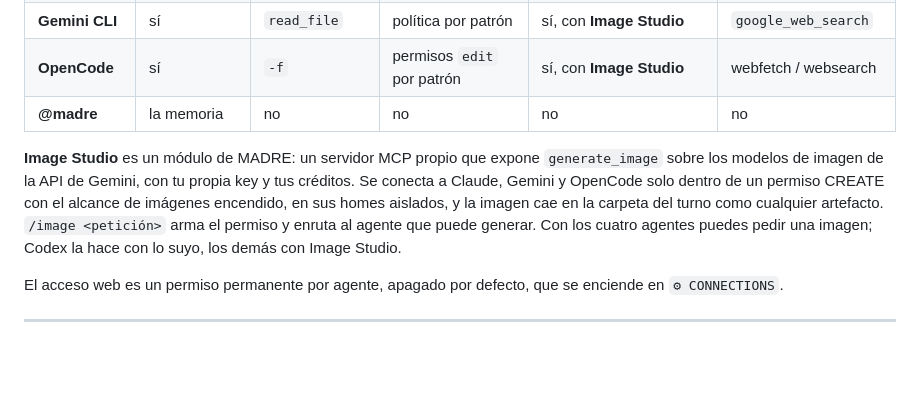
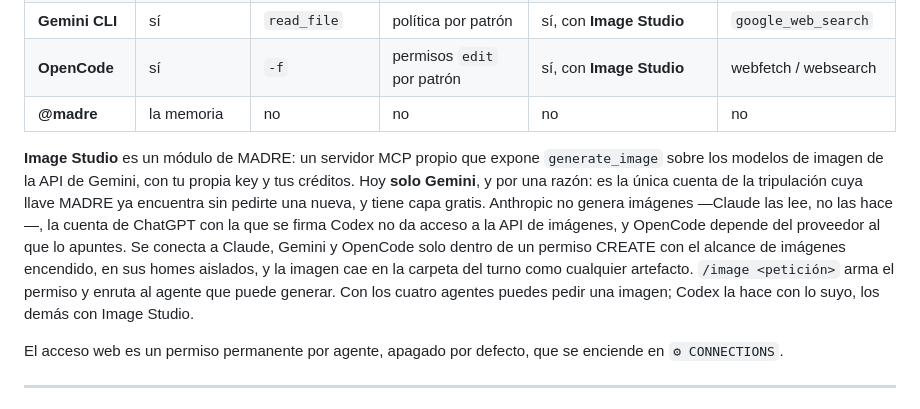
Before and after one commit to jossuealcacao-exe/madre, a Markdown page: README.md, the part around the change. Drawn GitHub-style; blank space fills up the shorter version.

Commit message:
Image Studio says why it is Gemini only
The card said MADRE · Gemini API and left it ambiguous whether that was a limit or a
choice. It is a choice: Gemini is the only account in the crew whose key MADRE already
finds without asking for a new one, and it has a free tier. Anthropic does not generate
images at all, the ChatGPT account Codex signs in with grants no image API, and OpenCode
depends on whatever provider it is pointed at.

Co-Authored-By: Claude Opus 5 (1M context) <noreply@anthropic.com>

```diff
--- a/README.md
+++ b/README.md
@@ -113,7 +113,7 @@ Cada mensaje sale con un modo. Tu modo es el techo de cualquier plan que ese men
 | **OpenCode** | sí | `-f` | permisos `edit` por patrón | sí, con **Image Studio** | webfetch / websearch |
 | **@madre** | la memoria | no | no | no | no |
 
-**Image Studio** es un módulo de MADRE: un servidor MCP propio que expone `generate_image` sobre los modelos de imagen de la API de Gemini, con tu propia key y tus créditos. Se conecta a Claude, Gemini y OpenCode solo dentro de un permiso CREATE con el alcance de imágenes encendido, en sus homes aislados, y la imagen cae en la carpeta del turno como cualquier artefacto. `/image <petición>` arma el permiso y enruta al agente que puede generar. Con los cuatro agentes puedes pedir una imagen; Codex la hace con lo suyo, los demás con Image Studio.
+**Image Studio** es un módulo de MADRE: un servidor MCP propio que expone `generate_image` sobre los modelos de imagen de la API de Gemini, con tu propia key y tus créditos. Hoy **solo Gemini**, y por una razón: es la única cuenta de la tripulación cuya llave MADRE ya encuentra sin pedirte una nueva, y tiene capa gratis. Anthropic no genera imágenes —Claude las lee, no las hace—, la cuenta de ChatGPT con la que se firma Codex no da acceso a la API de imágenes, y OpenCode depende del proveedor al que lo apuntes. Se conecta a Claude, Gemini y OpenCode solo dentro de un permiso CREATE con el alcance de imágenes encendido, en sus homes aislados, y la imagen cae en la carpeta del turno como cualquier artefacto. `/image <petición>` arma el permiso y enruta al agente que puede generar. Con los cuatro agentes puedes pedir una imagen; Codex la hace con lo suyo, los demás con Image Studio.
 
 El acceso web es un permiso permanente por agente, apagado por defecto, que se enciende en `⚙ CONNECTIONS`.
 
```
